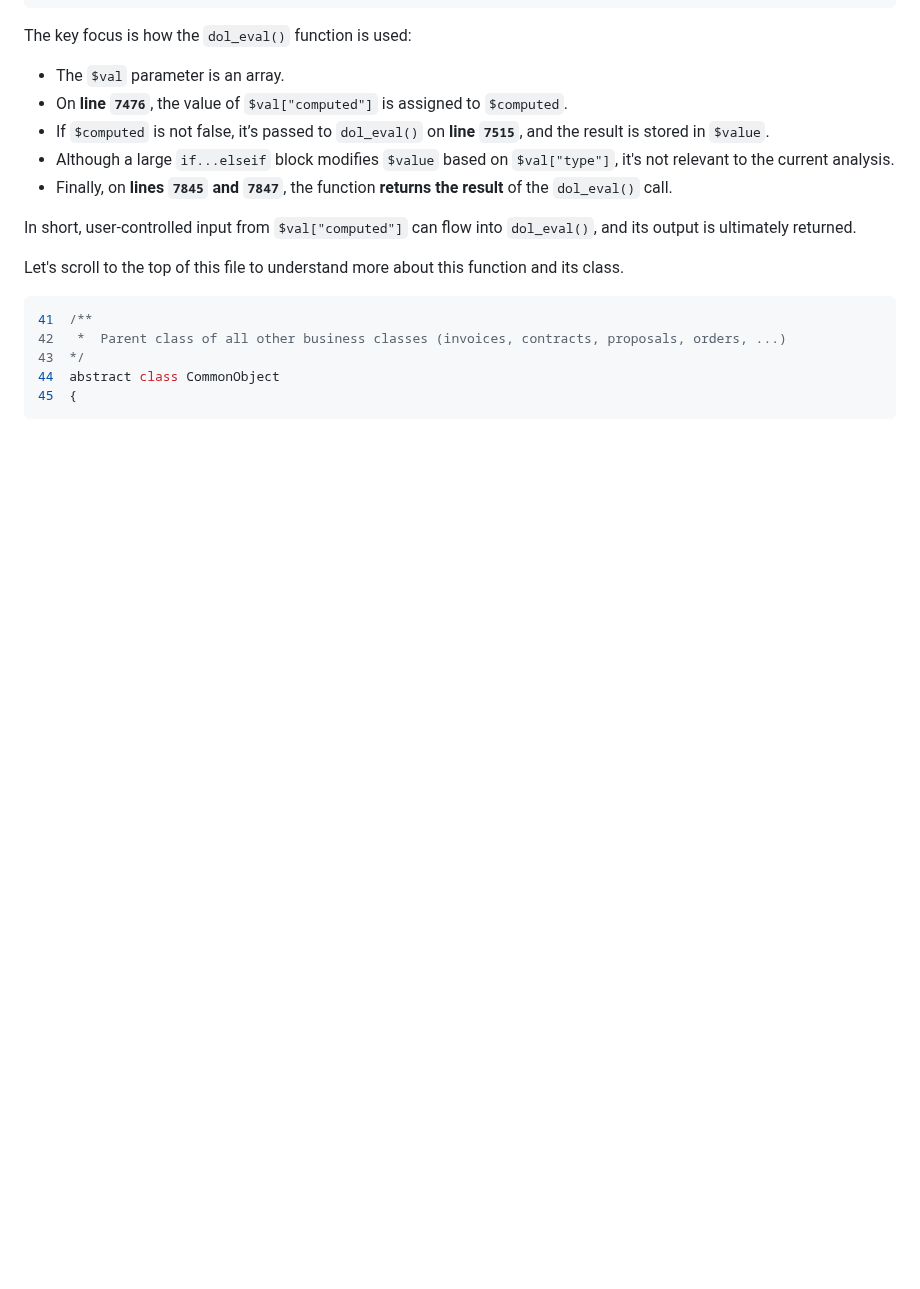
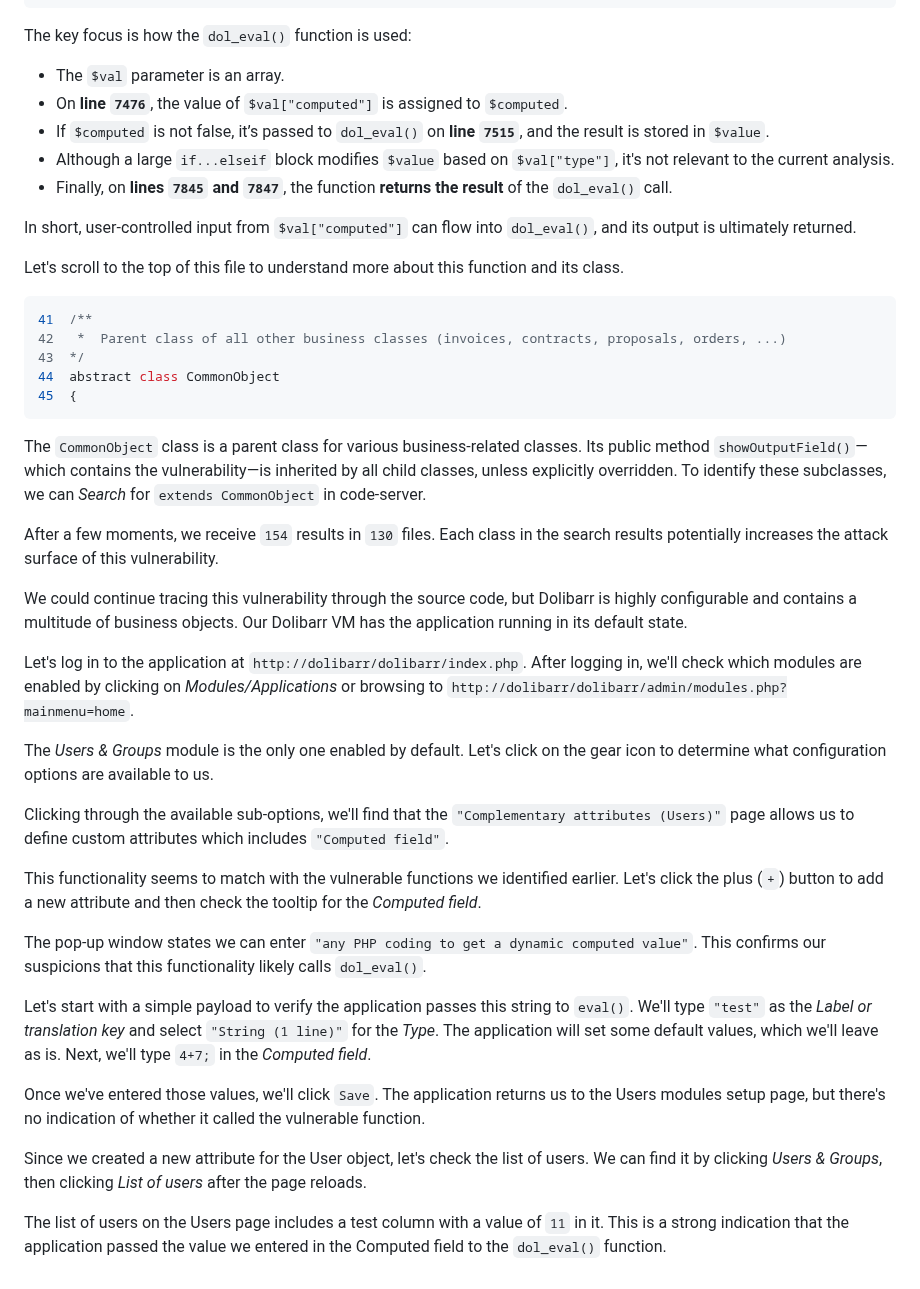
Before and after one commit to m0hammad-yaser/OSWE-AWAE-Notes, a Markdown page: Dolibarr/README.md, the part around the change. GitHub-like rendering; blank space fills up the shorter version.

````diff
--- a/Dolibarr/README.md
+++ b/Dolibarr/README.md
@@ -380,3 +380,27 @@ Let's scroll to the top of this file to understand more about this function and
 44  abstract class CommonObject
 45  {
 ```
+
+The `CommonObject` class is a parent class for various business-related classes. Its public method `showOutputField()`—which contains the vulnerability—is inherited by all child classes, unless explicitly overridden. To identify these subclasses, we can *Search* for `extends CommonObject` in code-server.
+
+After a few moments, we receive `154` results in `130` files. Each class in the search results potentially increases the attack surface of this vulnerability.
+
+We could continue tracing this vulnerability through the source code, but Dolibarr is highly configurable and contains a multitude of business objects. Our Dolibarr VM has the application running in its default state.
+
+Let's log in to the application at `http://dolibarr/dolibarr/index.php`. After logging in, we'll check which modules are enabled by clicking on *Modules/Applications* or browsing to `http://dolibarr/dolibarr/admin/modules.php?mainmenu=home`.
+
+The *Users & Groups* module is the only one enabled by default. Let's click on the gear icon to determine what configuration options are available to us.
+
+Clicking through the available sub-options, we'll find that the `"Complementary attributes (Users)"` page allows us to define custom attributes which includes `"Computed field"`.
+
+This functionality seems to match with the vulnerable functions we identified earlier. Let's click the plus (`+`) button to add a new attribute and then check the tooltip for the *Computed field*.
+
+The pop-up window states we can enter `"any PHP coding to get a dynamic computed value"`. This confirms our suspicions that this functionality likely calls `dol_eval()`.
+
+Let's start with a simple payload to verify the application passes this string to `eval()`. We'll type `"test"` as the *Label or translation key* and select `"String (1 line)"` for the *Type*. The application will set some default values, which we'll leave as is. Next, we'll type `4+7;` in the *Computed field*.
+
+Once we've entered those values, we'll click `Save`. The application returns us to the Users modules setup page, but there's no indication of whether it called the vulnerable function.
+
+Since we created a new attribute for the User object, let's check the list of users. We can find it by clicking *Users & Groups*, then clicking *List of users* after the page reloads.
+
+The list of users on the Users page includes a test column with a value of `11` in it. This is a strong indication that the application passed the value we entered in the Computed field to the `dol_eval()` function.
````
